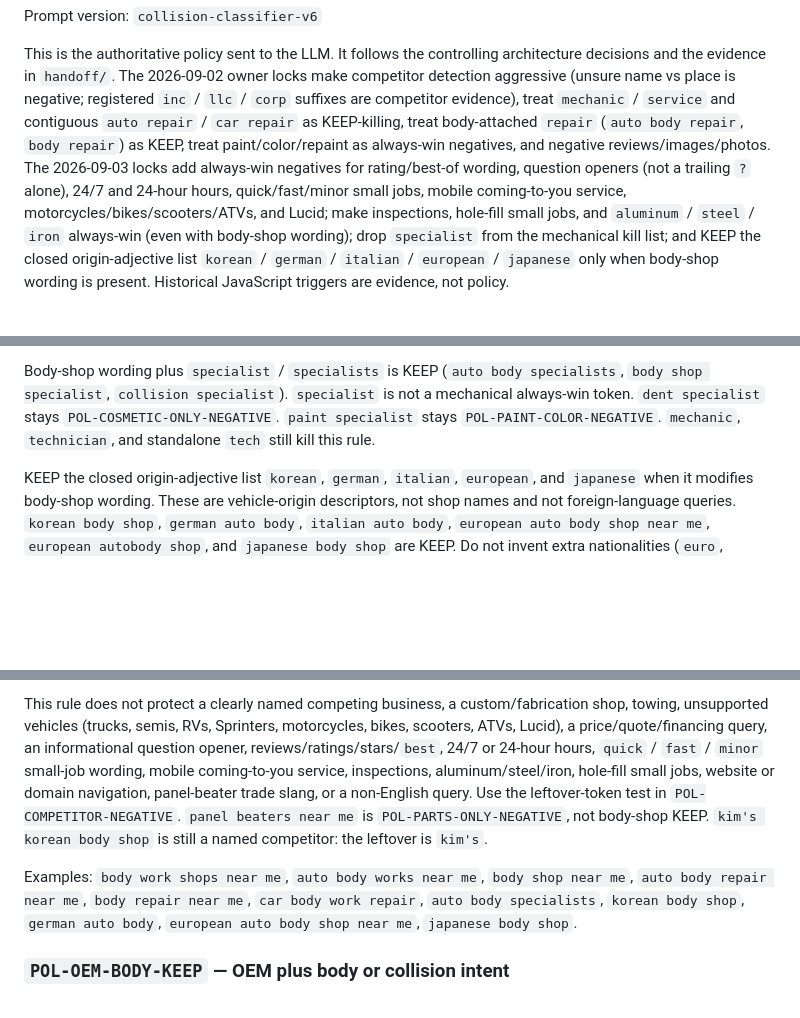
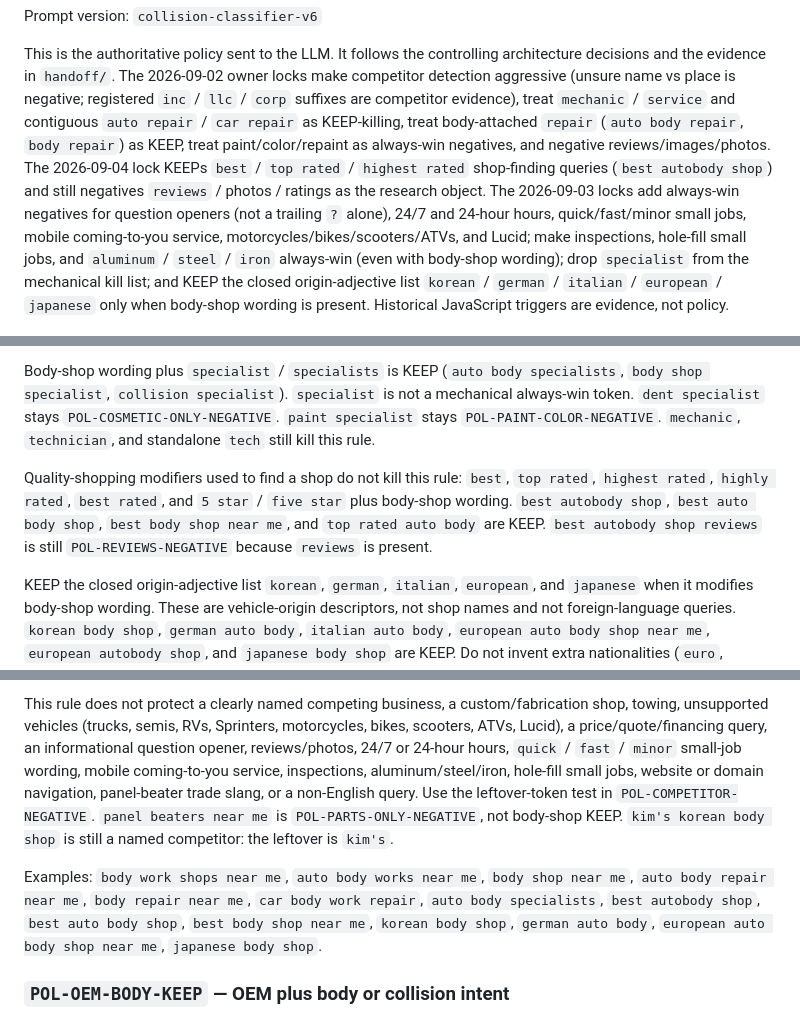
Before and after one commit to Built-by-Shah-LLC/google-ads-negative-keyword-sweeper-tool, a Markdown page: src/config/negative-keyword-rules.md, 3 parts joined by grey strips. Drawn GitHub-style; blank space fills up the shorter version.

```diff
--- a/src/config/negative-keyword-rules.md
+++ b/src/config/negative-keyword-rules.md
@@ -11,7 +11,9 @@ make competitor detection aggressive (unsure name vs place is negative; register
 `service` and contiguous `auto repair` / `car repair` as KEEP-killing, treat
 body-attached `repair` (`auto body repair`, `body repair`) as KEEP, treat
 paint/color/repaint as always-win negatives, and negative reviews/images/photos.
-The 2026-09-03 locks add always-win negatives for rating/best-of wording, question
+The 2026-09-04 lock KEEPs `best` / `top rated` / `highest rated` shop-finding
+queries (`best autobody shop`) and still negatives `reviews` / photos / ratings
+as the research object. The 2026-09-03 locks add always-win negatives for question
 openers (not a trailing `?` alone), 24/7 and 24-hour hours, quick/fast/minor small
 jobs, mobile coming-to-you service, motorcycles/bikes/scooters/ATVs, and Lucid; make
 inspections, hole-fill small jobs, and `aluminum` / `steel` / `iron` always-win
@@ -142,6 +145,12 @@ always-win token. `dent specialist` stays `POL-COSMETIC-ONLY-NEGATIVE`. `paint
 specialist` stays `POL-PAINT-COLOR-NEGATIVE`. `mechanic`, `technician`, and
 standalone `tech` still kill this rule.
 
+Quality-shopping modifiers used to find a shop do not kill this rule: `best`,
+`top rated`, `highest rated`, `highly rated`, `best rated`, and `5 star` /
+`five star` plus body-shop wording. `best autobody shop`, `best auto body shop`,
+`best body shop near me`, and `top rated auto body` are KEEP. `best autobody shop
+reviews` is still `POL-REVIEWS-NEGATIVE` because `reviews` is present.
+
 KEEP the closed origin-adjective list `korean`, `german`, `italian`, `european`, and
 `japanese` when it modifies body-shop wording. These are vehicle-origin descriptors,
 not shop names and not foreign-language queries. `korean body shop`, `german auto
@@ -160,7 +169,7 @@ are negative.
 This rule does not protect a clearly named competing business, a custom/fabrication shop,
 towing, unsupported vehicles (trucks, semis, RVs, Sprinters, motorcycles, bikes,
 scooters, ATVs, Lucid), a price/quote/financing query, an informational question
-opener, reviews/ratings/stars/`best`, 24/7 or 24-hour hours, `quick` / `fast` /
+opener, reviews/photos, 24/7 or 24-hour hours, `quick` / `fast` /
 `minor` small-job wording, mobile coming-to-you service, inspections,
 aluminum/steel/iron, hole-fill small jobs, website or domain navigation,
 panel-beater trade slang,
@@ -170,7 +179,8 @@ or a non-English query. Use the leftover-token test in `POL-COMPETITOR-NEGATIVE`
 
 Examples: `body work shops near me`, `auto body works near me`, `body shop near me`,
 `auto body repair near me`, `body repair near me`, `car body work repair`,
-`auto body specialists`, `korean body shop`, `german auto body`,
+`auto body specialists`, `best autobody shop`, `best auto body shop`,
+`best body shop near me`, `korean body shop`, `german auto body`,
 `european auto body shop near me`, `japanese body shop`.
 
 ### `POL-OEM-BODY-KEEP` — OEM plus body or collision intent
```
Also changed, not shown: other parts of src/config/negative-keyword-rules.md (+38 -23 lines).
